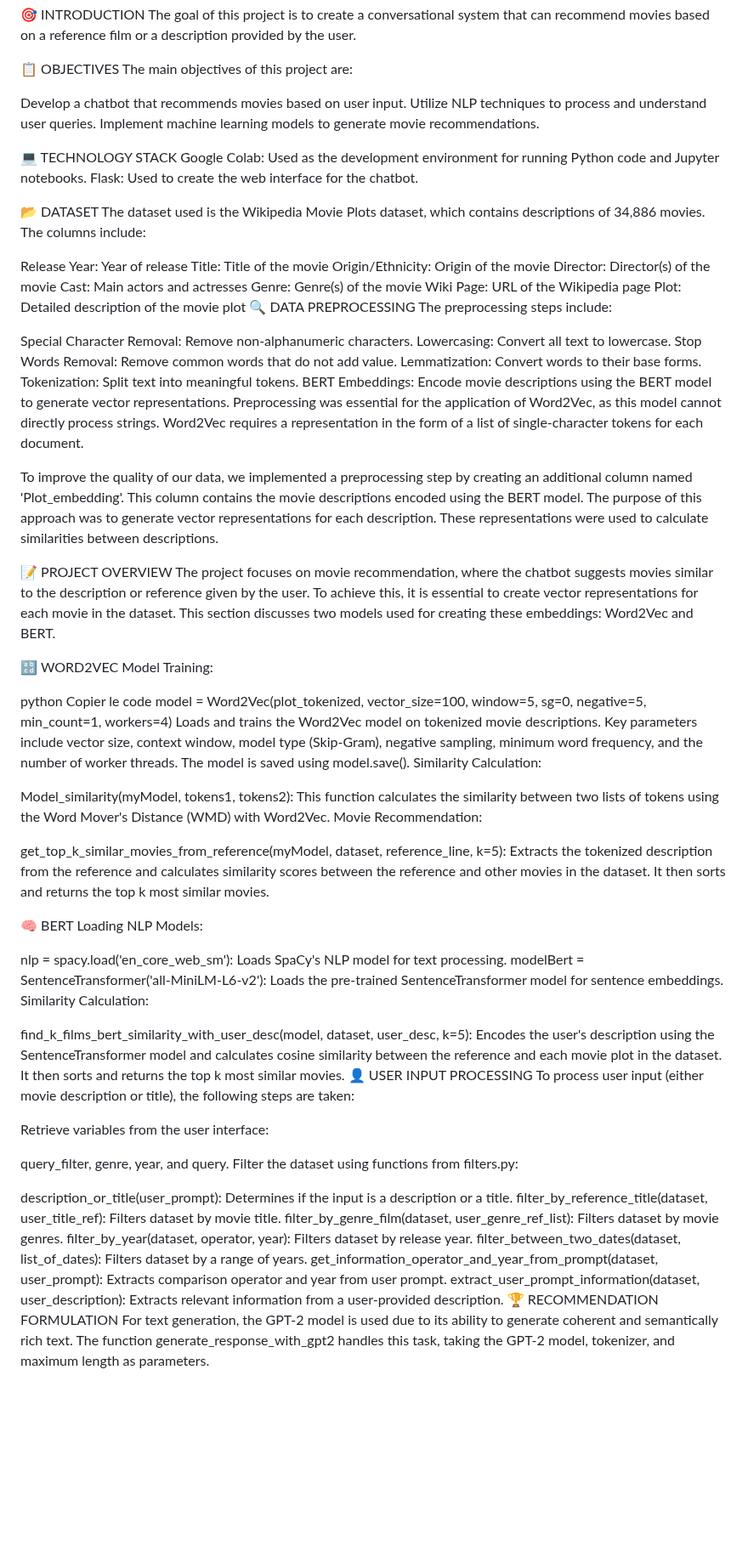
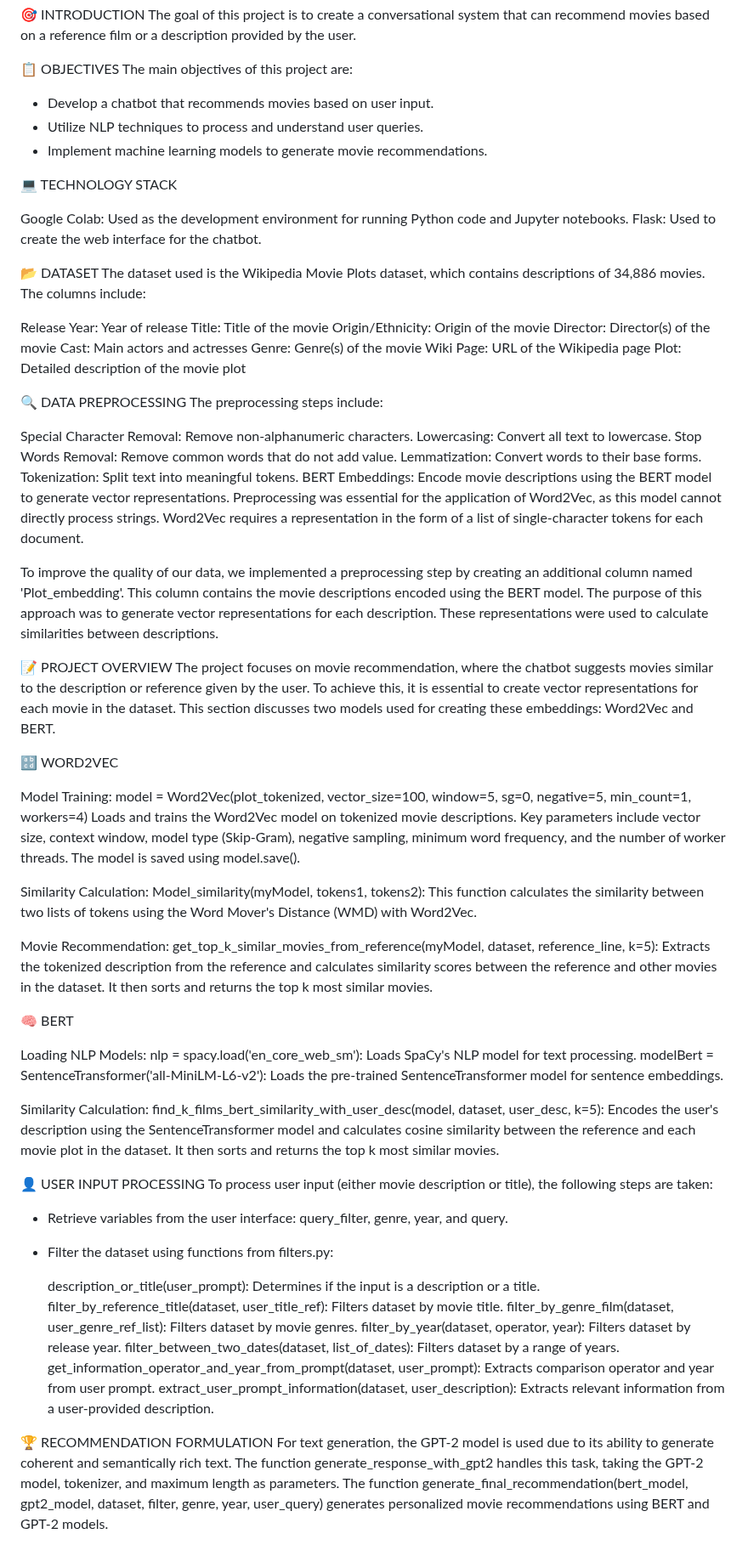
Before and after one commit to bekkaramohamed/Movies_Chatbot, a Markdown page: README.md, the part around one of its changes. Shown at 85% size. GitHub-like rendering; blank space fills up the shorter version.

```diff
--- a/README.md
+++ b/README.md
@@ -7,13 +7,15 @@ The goal of this project is to create a conversational system that can recommend
 📋 OBJECTIVES
 The main objectives of this project are:
 
-Develop a chatbot that recommends movies based on user input.
-Utilize NLP techniques to process and understand user queries.
-Implement machine learning models to generate movie recommendations.
+- Develop a chatbot that recommends movies based on user input.
+- Utilize NLP techniques to process and understand user queries.
+- Implement machine learning models to generate movie recommendations.
 
 💻 TECHNOLOGY STACK
+
 Google Colab: Used as the development environment for running Python code and Jupyter notebooks.
 Flask: Used to create the web interface for the chatbot.
+
 
 📂 DATASET
 The dataset used is the Wikipedia Movie Plots dataset, which contains descriptions of 34,886 movies. The columns include:
@@ -26,6 +28,8 @@ Cast: Main actors and actresses
 Genre: Genre(s) of the movie
 Wiki Page: URL of the Wikipedia page
 Plot: Detailed description of the movie plot
+
+
 🔍 DATA PREPROCESSING
 The preprocessing steps include:
 
@@ -39,48 +43,55 @@ Preprocessing was essential for the application of Word2Vec, as this model canno
 
 To improve the quality of our data, we implemented a preprocessing step by creating an additional column named 'Plot_embedding'. This column contains the movie descriptions encoded using the BERT model. The purpose of this approach was to generate vector representations for each description. These representations were used to calculate similarities between descriptions.
 
+
 📝 PROJECT OVERVIEW
 The project focuses on movie recommendation, where the chatbot suggests movies similar to the description or reference given by the user. To achieve this, it is essential to create vector representations for each movie in the dataset. This section discusses two models used for creating these embeddings: Word2Vec and BERT.
 
 🔡 WORD2VEC
+
+
 Model Training:
-
-python
-Copier le code
 model = Word2Vec(plot_tokenized, vector_size=100, window=5, sg=0, negative=5, min_count=1, workers=4)
 Loads and trains the Word2Vec model on tokenized movie descriptions.
 Key parameters include vector size, context window, model type (Skip-Gram), negative sampling, minimum word frequency, and the number of worker threads.
 The model is saved using model.save().
+
+
 Similarity Calculation:
+Model_similarity(myModel, tokens1, tokens2): This function calculates the similarity between two lists of tokens using the Word Mover's Distance (WMD) with Word2Vec.
 
-Model_similarity(myModel, tokens1, tokens2): This function calculates the similarity between two lists of tokens using the Word Mover's Distance (WMD) with Word2Vec.
 Movie Recommendation:
-
 get_top_k_similar_movies_from_reference(myModel, dataset, reference_line, k=5): Extracts the tokenized description from the reference and calculates similarity scores between the reference and other movies in the dataset. It then sorts and returns the top k most similar movies.
 
 🧠 BERT
+
 Loading NLP Models:
-
 nlp = spacy.load('en_core_web_sm'): Loads SpaCy's NLP model for text processing.
 modelBert = SentenceTransformer('all-MiniLM-L6-v2'): Loads the pre-trained SentenceTransformer model for sentence embeddings.
+
+
 Similarity Calculation:
+find_k_films_bert_similarity_with_user_desc(model, dataset, user_desc, k=5): Encodes the user's description using the SentenceTransformer model and calculates cosine similarity between the reference and each movie plot in the dataset. It then sorts and returns the top k most similar movies.
 
-find_k_films_bert_similarity_with_user_desc(model, dataset, user_desc, k=5): Encodes the user's description using the SentenceTransformer model and calculates cosine similarity between the reference and each movie plot in the dataset. It then sorts and returns the top k most similar movies.
+
 👤 USER INPUT PROCESSING
 To process user input (either movie description or title), the following steps are taken:
 
-Retrieve variables from the user interface:
+ - Retrieve variables from the user interface:
+  query_filter, genre, year, and query.
 
-query_filter, genre, year, and query.
-Filter the dataset using functions from filters.py:
+- Filter the dataset using functions from filters.py:
 
-description_or_title(user_prompt): Determines if the input is a description or a title.
-filter_by_reference_title(dataset, user_title_ref): Filters dataset by movie title.
-filter_by_genre_film(dataset, user_genre_ref_list): Filters dataset by movie genres.
-filter_by_year(dataset, operator, year): Filters dataset by release year.
-filter_between_two_dates(dataset, list_of_dates): Filters dataset by a range of years.
-get_information_operator_and_year_from_prompt(dataset, user_prompt): Extracts comparison operator and year from user prompt.
-extract_user_prompt_information(dataset, user_description): Extracts relevant information from a user-provided description.
+  description_or_title(user_prompt): Determines if the input is a description or a title.
+  filter_by_reference_title(dataset, user_title_ref): Filters dataset by movie title.
+  filter_by_genre_film(dataset, user_genre_ref_list): Filters dataset by movie genres.
+  filter_by_year(dataset, operator, year): Filters dataset by release year.
+  filter_between_two_dates(dataset, list_of_dates): Filters dataset by a range of years.
+  get_information_operator_and_year_from_prompt(dataset, user_prompt): Extracts comparison operator and year from user prompt.
+  extract_user_prompt_information(dataset, user_description): Extracts relevant information from a user-provided description.
+
+
 🏆 RECOMMENDATION FORMULATION
 For text generation, the GPT-2 model is used due to its ability to generate coherent and semantically rich text. The function generate_response_with_gpt2 handles this task, taking the GPT-2 model, tokenizer, and maximum length as parameters.
+The function generate_final_recommendation(bert_model, gpt2_model, dataset, filter, genre, year, user_query) generates personalized movie recommendations using BERT and GPT-2 models.
 
```
Also changed, not shown: other parts of README.md (+7 -11 lines).
